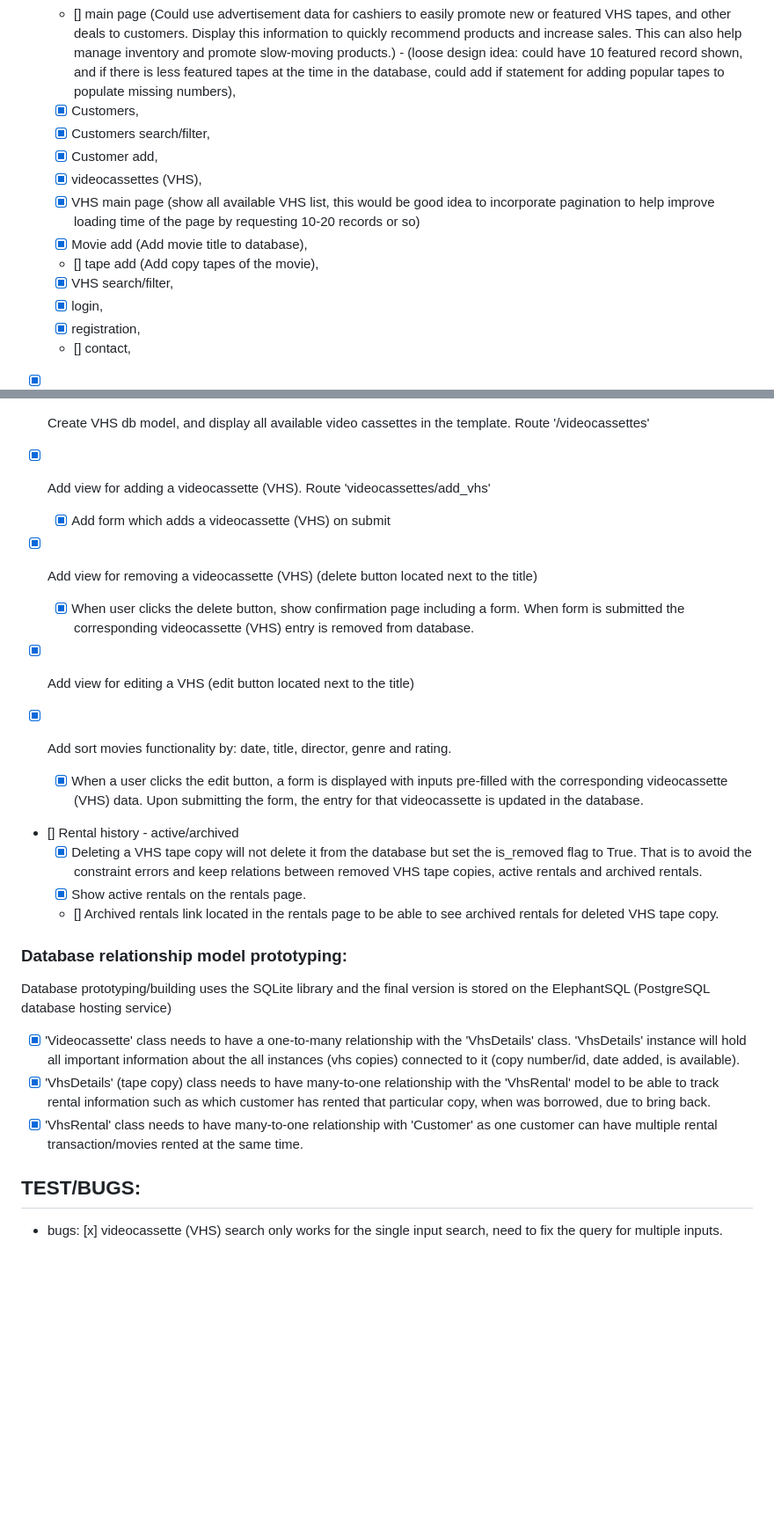
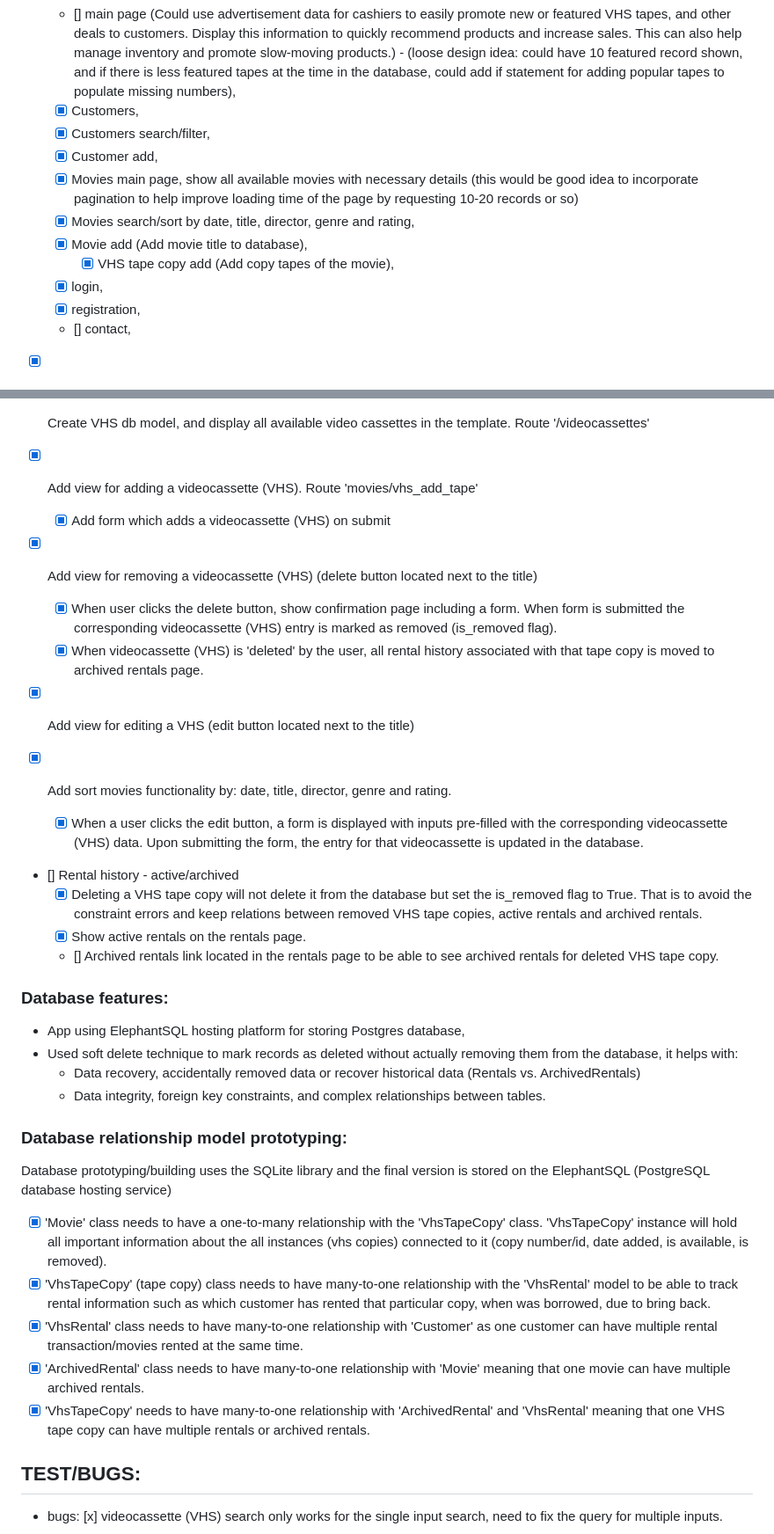
Before and after one commit to JiiXaa/retro-buster, a Markdown page: README.md, 2 parts joined by grey strips. Shown at 88% size. Rendered like a GitHub page; blank space fills up the shorter version.

Commit message:
Documentation update

```diff
--- a/README.md
+++ b/README.md
@@ -12,11 +12,10 @@ The **"retroBuster"** VHS Cassettes Rental Management app, a solution designed f
   - [x] Customers,
   - [x] Customers search/filter,
   - [x] Customer add,
-  - [x] videocassettes (VHS),
-  - [x] VHS main page (show all available VHS list, this would be good idea to incorporate pagination to help improve loading time of the page by requesting 10-20 records or so)
+  - [x] Movies main page, show all available movies with necessary details (this would be good idea to incorporate pagination to help improve loading time of the page by requesting 10-20 records or so)
+  - [x] Movies search/sort by date, title, director, genre and rating,
   - [x] Movie add (Add movie title to database),
-  - [] tape add (Add copy tapes of the movie),
-  - [x] VHS search/filter,
+    - [x] VHS tape copy add (Add copy tapes of the movie),
   - [x] login,
   - [x] registration,
   - [] contact,
@@ -35,10 +34,11 @@ The **"retroBuster"** VHS Cassettes Rental Management app, a solution designed f
 - [x] Show 'flash' messages to provide feedback about the status of the user's actions, or to guide the user through the app.
 
 - [x] Create VHS db model, and display all available video cassettes in the template. Route '/videocassettes'
-- [x] Add view for adding a videocassette (VHS). Route 'videocassettes/add_vhs'
+- [x] Add view for adding a videocassette (VHS). Route 'movies/vhs_add_tape'
   - [x] Add form which adds a videocassette (VHS) on submit
 - [x] Add view for removing a videocassette (VHS) (delete button located next to the title)
-  - [x] When user clicks the delete button, show confirmation page including a form. When form is submitted the corresponding videocassette (VHS) entry is removed from database.
+  - [x] When user clicks the delete button, show confirmation page including a form. When form is submitted the corresponding videocassette (VHS) entry is marked as removed (is_removed flag).
+  - [x] When videocassette (VHS) is 'deleted' by the user, all rental history associated with that tape copy is moved to archived rentals page.
 - [x] Add view for editing a VHS (edit button located next to the title)
 - [x] Add sort movies functionality by: date, title, director, genre and rating.
 
@@ -49,13 +49,22 @@ The **"retroBuster"** VHS Cassettes Rental Management app, a solution designed f
   - [x] Show active rentals on the rentals page.
   - [] Archived rentals link located in the rentals page to be able to see archived rentals for deleted VHS tape copy.
 
+### Database features:
+
+- App using ElephantSQL hosting platform for storing Postgres database,
+- Used soft delete technique to mark records as deleted without actually removing them from the database, it helps with:
+  - Data recovery, accidentally removed data or recover historical data (Rentals vs. ArchivedRentals)
+  - Data integrity, foreign key constraints, and complex relationships between tables.
+
 ### Database relationship model prototyping:
 
 Database prototyping/building uses the SQLite library and the final version is stored on the ElephantSQL (PostgreSQL database hosting service)
 
-- [x] 'Videocassette' class needs to have a one-to-many relationship with the 'VhsDetails' class. 'VhsDetails' instance will hold all important information about the all instances (vhs copies) connected to it (copy number/id, date added, is available).
-- [x] 'VhsDetails' (tape copy) class needs to have many-to-one relationship with the 'VhsRental' model to be able to track rental information such as which customer has rented that particular copy, when was borrowed, due to bring back.
+- [x] 'Movie' class needs to have a one-to-many relationship with the 'VhsTapeCopy' class. 'VhsTapeCopy' instance will hold all important information about the all instances (vhs copies) connected to it (copy number/id, date added, is available, is removed).
+- [x] 'VhsTapeCopy' (tape copy) class needs to have many-to-one relationship with the 'VhsRental' model to be able to track rental information such as which customer has rented that particular copy, when was borrowed, due to bring back.
 - [x] 'VhsRental' class needs to have many-to-one relationship with 'Customer' as one customer can have multiple rental transaction/movies rented at the same time.
+- [x] 'ArchivedRental' class needs to have many-to-one relationship with 'Movie' meaning that one movie can have multiple archived rentals.
+- [x] 'VhsTapeCopy' needs to have many-to-one relationship with 'ArchivedRental' and 'VhsRental' meaning that one VHS tape copy can have multiple rentals or archived rentals.
 
 ## TEST/BUGS:
 
```
